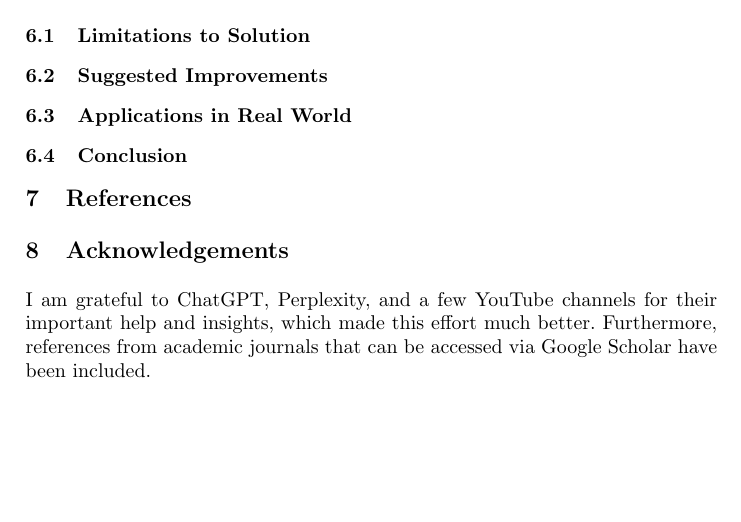
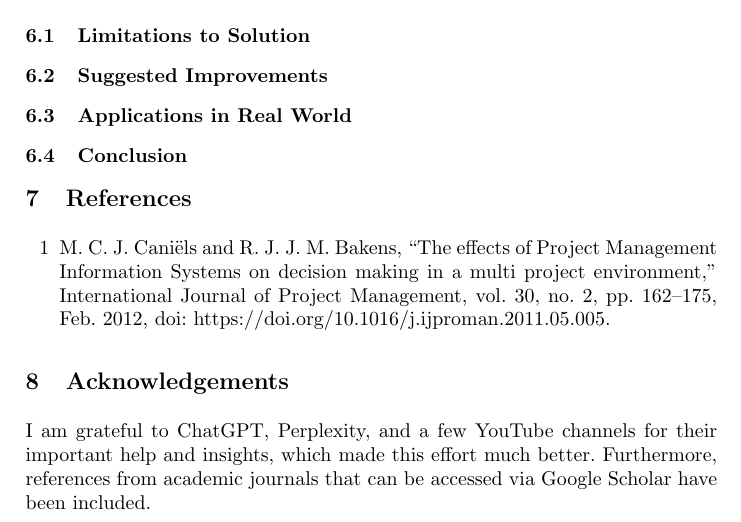
Before and after one commit to Khyati-Bareja/SOEN6481-TAS, a LaTeX paper (SOEN6481-KhyatiBareja.tex): part of page 4 of 4, cut so that both start at the same text, the shorter picture padded with empty space. Compiled offline with pdfLaTeX.

Commit message:
Adding References

```diff
--- a/SOEN6481-KhyatiBareja.tex
+++ b/SOEN6481-KhyatiBareja.tex
@@ -80,7 +80,12 @@ The problem statement addressed here is about the factors to consider when setti
 
 
 \section{References}
+\begin{enumerate}
+  \item [1]M. C. J. Caniëls and R. J. J. M. Bakens, “The effects of Project Management Information Systems on decision making in a multi project environment,” International Journal of Project Management, vol. 30, no. 2, pp. 162–175, Feb. 2012, doi: https://doi.org/10.1016/j.ijproman.2011.05.005.
+‌
+‌
 
+\end{enumerate}
 
 
 \section{Acknowledgements}
```
